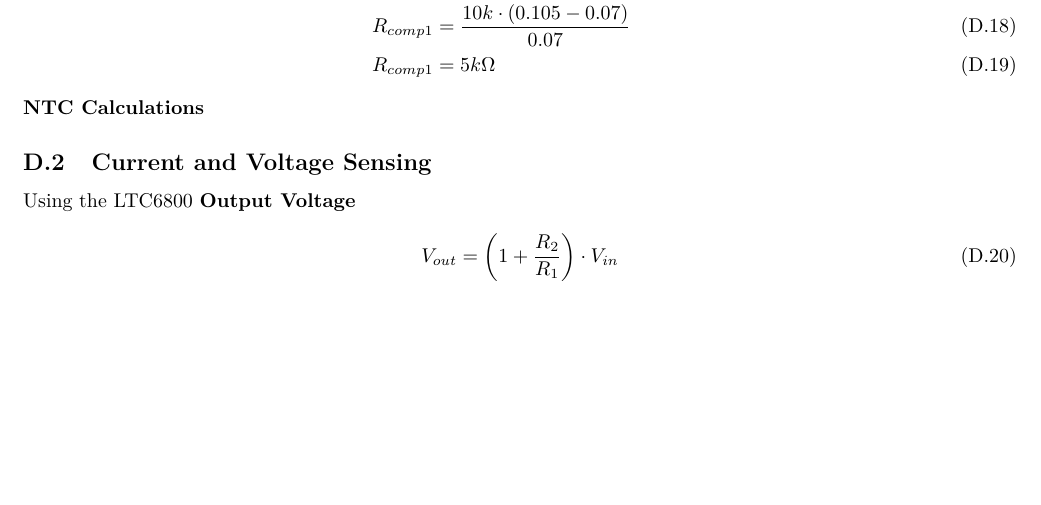
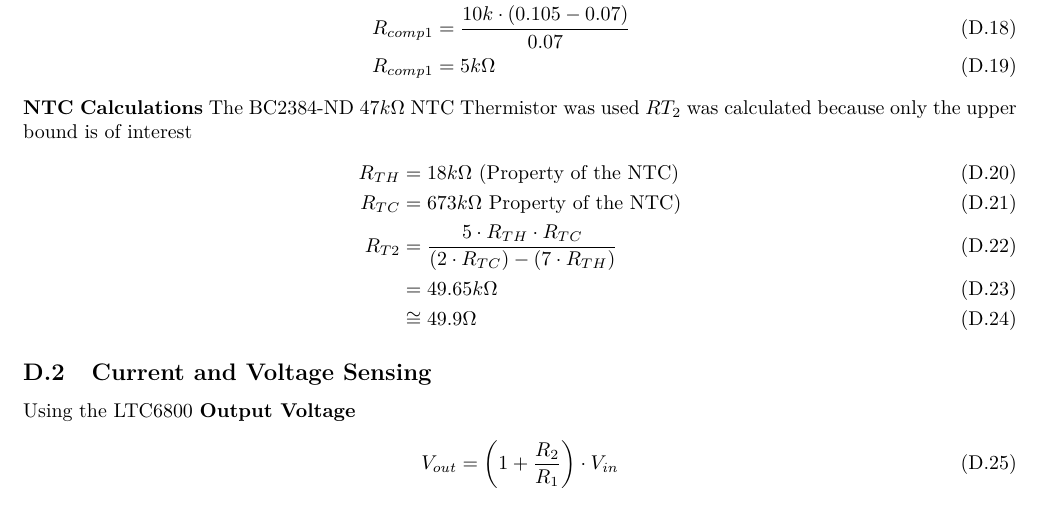
Before and after one commit to gibsjose/RFCxDesignDocument, a LaTeX document (DesignDoc.tex): part of page 42 of 65, cut so that both start at the same text, the shorter picture padded with empty space. Compiled offline with pdfLaTeX.

Commit message:
NTC Calculations

```diff
--- a/DesignDoc.tex
+++ b/DesignDoc.tex
@@ -818,6 +818,17 @@ The data sheet recommended that $R_{comp2}$ be $10k\Omega$ and that $V_{sns}$ be
 \end{align}
 
 \textbf{NTC Calculations}
+The BC2384-ND $47k\Omega$ NTC Thermistor was used
+$RT_2$ was calculated because only the upper bound is of interest
+\begin{align}
+  \label{eq:ntc}
+  R_{TH} &= 18k\Omega \mbox{ (Property of the NTC)}\\
+  R_{TC} &= 673k\Omega \mbox{ Property of the NTC)}\\
+  R_{T2} &= \frac{5 \cdot R_{TH} \cdot R_{TC}}{(2\cdot R_{TC})-(7\cdot R_{TH})} \\
+  &= 49.65k\Omega \\
+  &\cong 49.9\Omega
+\end{align}
+
 
 \subsection{Current and Voltage Sensing}\label{app:cvsense}
 Using the LTC6800
```
